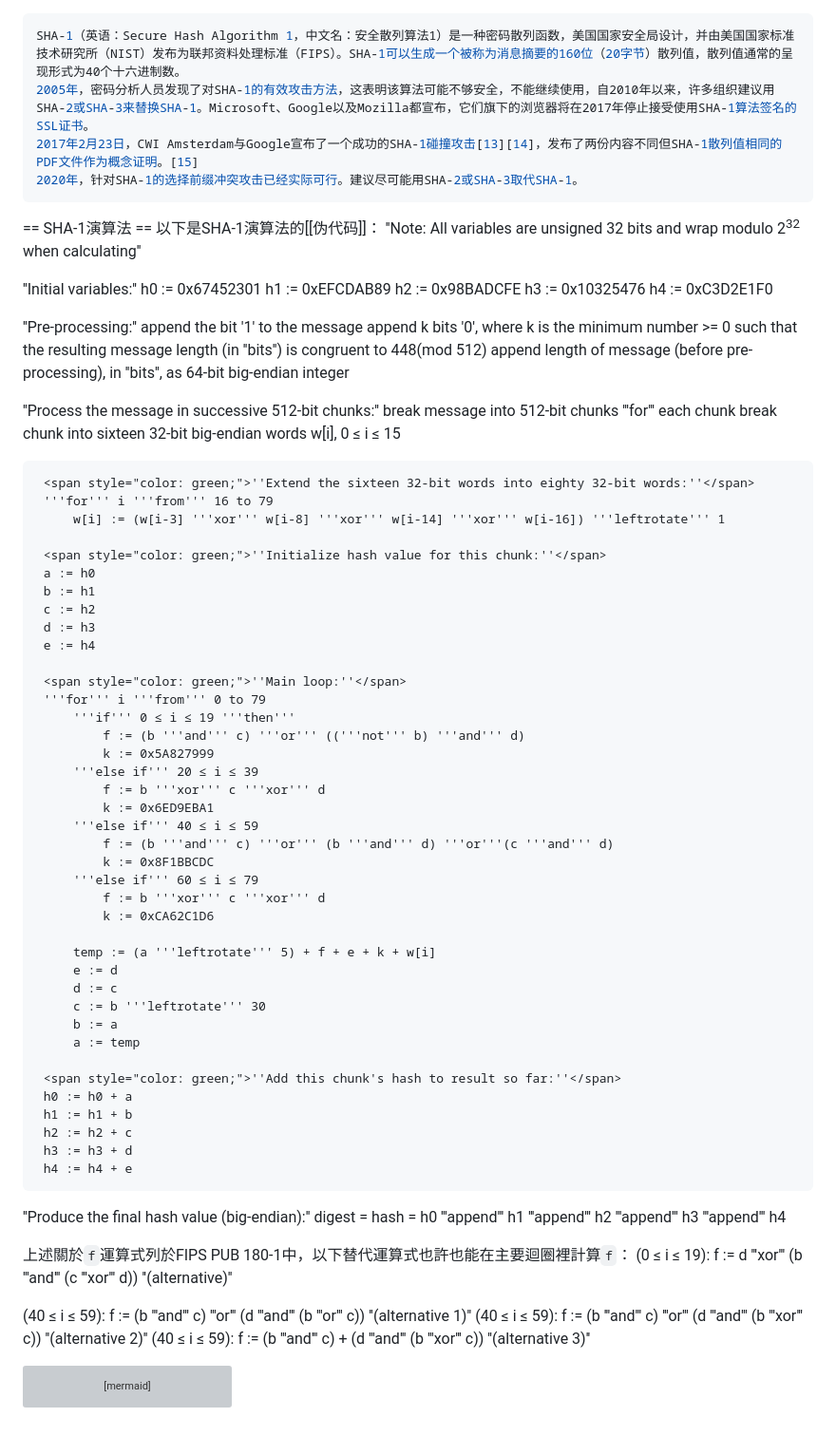
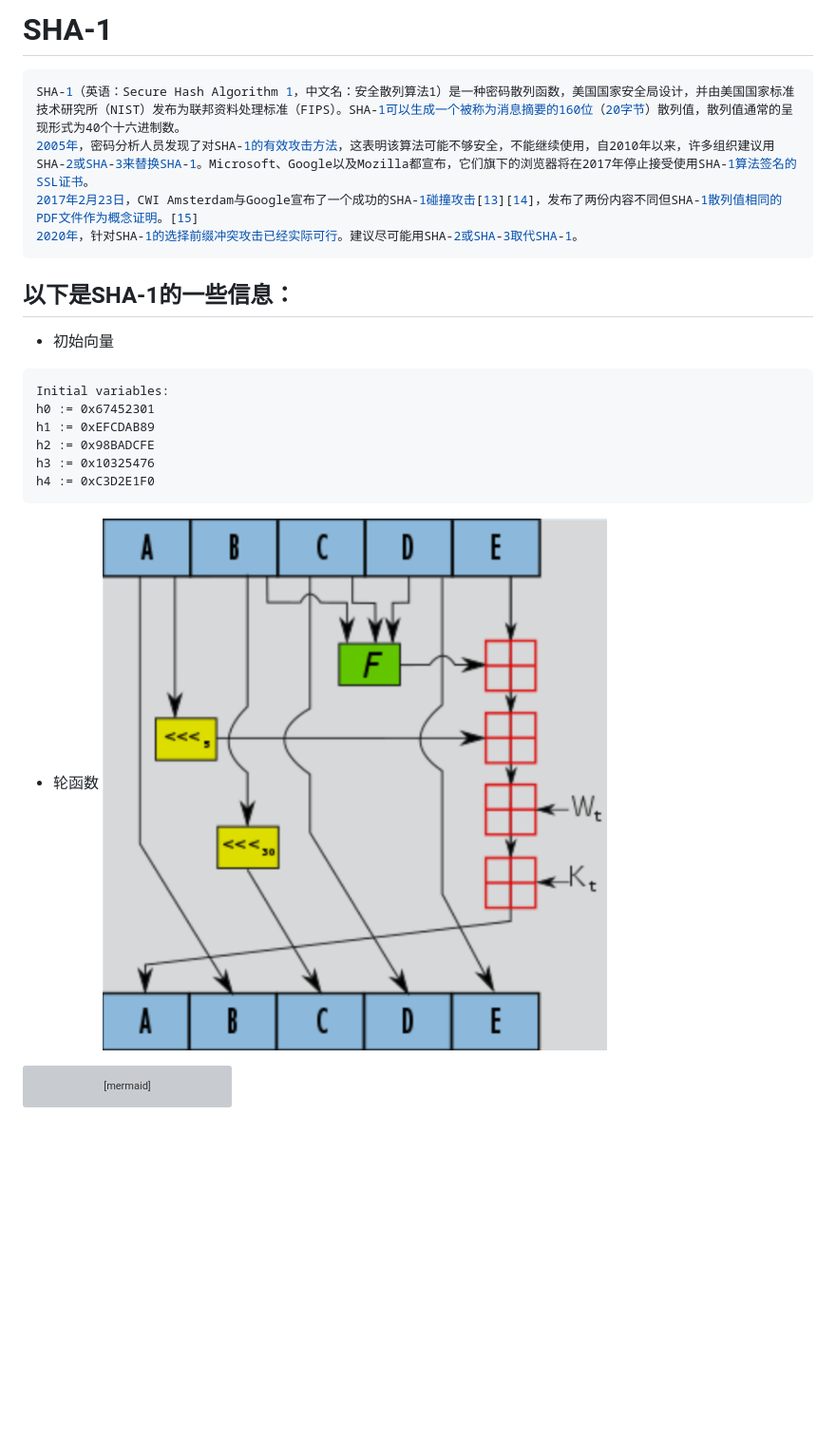
Before and after one commit to hetaorens/EFRS, a Markdown page: SHA1.md, the part around the change. Shown: that part at 95% size. Rendered like a GitHub page; pictures changed too: image.png (added); blank space fills up the shorter version; grey boxes are pictures that could not be loaded.

````diff
--- a/SHA1.md
+++ b/SHA1.md
@@ -1,82 +1,23 @@
+# SHA-1
 ```bash
 SHA-1（英语：Secure Hash Algorithm 1，中文名：安全散列算法1）是一种密码散列函数，美国国家安全局设计，并由美国国家标准技术研究所（NIST）发布为联邦资料处理标准（FIPS）。SHA-1可以生成一个被称为消息摘要的160位（20字节）散列值，散列值通常的呈现形式为40个十六进制数。
 2005年，密码分析人员发现了对SHA-1的有效攻击方法，这表明该算法可能不够安全，不能继续使用，自2010年以来，许多组织建议用SHA-2或SHA-3来替换SHA-1。Microsoft、Google以及Mozilla都宣布，它们旗下的浏览器将在2017年停止接受使用SHA-1算法签名的SSL证书。
 2017年2月23日，CWI Amsterdam与Google宣布了一个成功的SHA-1碰撞攻击[13][14]，发布了两份内容不同但SHA-1散列值相同的PDF文件作为概念证明。[15]
 2020年，针对SHA-1的选择前缀冲突攻击已经实际可行。建议尽可能用SHA-2或SHA-3取代SHA-1。
 ```
-== SHA-1演算法 ==
-以下是SHA-1演算法的[[伪代码]]：
- <span style="color: green;">''Note: All variables are unsigned 32 bits and wrap modulo 2<sup>32</sup> when calculating''</span>
+## 以下是SHA-1的一些信息：
++ 初始向量
+```
+Initial variables:
+h0 := 0x67452301
+h1 := 0xEFCDAB89
+h2 := 0x98BADCFE
+h3 := 0x10325476
+h4 := 0xC3D2E1F0
+```
 
- <span style="color: green;">''Initial variables:''</span>
- h0 := 0x67452301
- h1 := 0xEFCDAB89
- h2 := 0x98BADCFE
- h3 := 0x10325476
- h4 := 0xC3D2E1F0
-
- <span style="color: green;">''Pre-processing:''</span>
- append the bit '1' to the message
- append k bits '0', where k is the minimum number >= 0 such that the resulting message
-     length (in ''bits'') is congruent to 448(mod 512)
- append length of message (before pre-processing), in ''bits'', as 64-bit big-endian integer
-
- <span style="color: green;">''Process the message in successive 512-bit chunks:''</span>
- break message into 512-bit chunks
- '''for''' each chunk
-     break chunk into sixteen 32-bit big-endian words w[i], 0 ≤ i ≤ 15
-
-     <span style="color: green;">''Extend the sixteen 32-bit words into eighty 32-bit words:''</span>
-     '''for''' i '''from''' 16 to 79
-         w[i] := (w[i-3] '''xor''' w[i-8] '''xor''' w[i-14] '''xor''' w[i-16]) '''leftrotate''' 1
-
-     <span style="color: green;">''Initialize hash value for this chunk:''</span>
-     a := h0
-     b := h1
-     c := h2
-     d := h3
-     e := h4
-
-     <span style="color: green;">''Main loop:''</span>
-     '''for''' i '''from''' 0 to 79
-         '''if''' 0 ≤ i ≤ 19 '''then'''
-             f := (b '''and''' c) '''or''' (('''not''' b) '''and''' d)
-             k := 0x5A827999
-         '''else if''' 20 ≤ i ≤ 39
-             f := b '''xor''' c '''xor''' d
-             k := 0x6ED9EBA1
-         '''else if''' 40 ≤ i ≤ 59
-             f := (b '''and''' c) '''or''' (b '''and''' d) '''or'''(c '''and''' d)
-             k := 0x8F1BBCDC
-         '''else if''' 60 ≤ i ≤ 79
-             f := b '''xor''' c '''xor''' d
-             k := 0xCA62C1D6
-
-         temp := (a '''leftrotate''' 5) + f + e + k + w[i]
-         e := d
-         d := c
-         c := b '''leftrotate''' 30
-         b := a
-         a := temp
-
-     <span style="color: green;">''Add this chunk's hash to result so far:''</span>
-     h0 := h0 + a
-     h1 := h1 + b
-     h2 := h2 + c
-     h3 := h3 + d
-     h4 := h4 + e
-
- <span style="color:green;">''Produce the final hash value (big-endian):''</span>
- digest = hash = h0 '''append''' h1 '''append''' h2 '''append''' h3 '''append''' h4
-
-上述關於<code>f</code>運算式列於FIPS PUB 180-1中，以下替代運算式也許也能在主要迴圈裡計算<code>f</code>：
- (0  ≤ i ≤ 19): f := d '''xor''' (b '''and''' (c '''xor''' d))         <span style="color: green;">''(alternative)''</span>
-
- (40 ≤ i ≤ 59): f := (b '''and''' c) '''or''' (d '''and''' (b '''or''' c))   <span style="color: green;">''(alternative 1)''</span>
- (40 ≤ i ≤ 59): f := (b '''and''' c) '''or''' (d '''and''' (b '''xor''' c))  <span style="color: green;">''(alternative 2)''</span>
- (40 ≤ i ≤ 59): f := (b '''and''' c) + (d '''and''' (b '''xor''' c))   <span style="color: green;">''(alternative 3)''</span>
-
-
++ 轮函数
+![Alt text](image.png)
 ```mermaid
 graph BT
 subgraph SHA-1哈希函数
````
